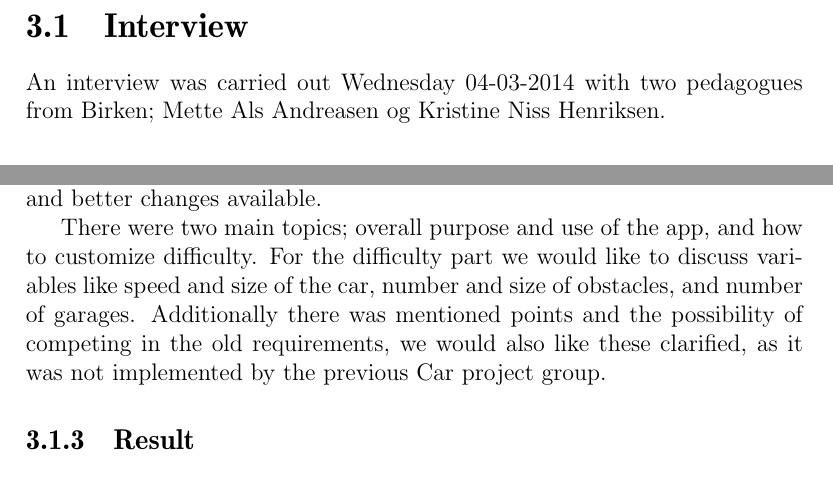
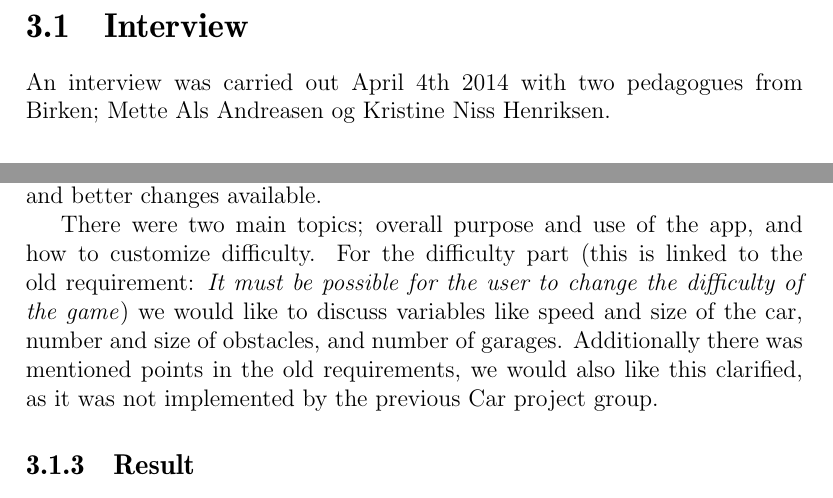
Before and after one commit to Thalmann/swf613-rapport, a LaTeX thesis (main.tex, which reads content/sprint2/interview.tex): two parts of page 21 of 46, joined at a grey line, cut so that both start at the same text. Compiled offline with pdfLaTeX.

Commit message:
Enumerated sprint 1 requirements Changed some wordings in sprint 2 interview and requirements

```diff
--- a/content/sprint2/interview.tex
+++ b/content/sprint2/interview.tex
@@ -1,4 +1,4 @@
-An interview was carried out Wednesday 04-03-2014 with two pedagogues from Birken; Mette Als Andreasen og Kristine Niss Henriksen.
+An interview was carried out April 4th 2014 with two pedagogues from Birken; Mette Als Andreasen og Kristine Niss Henriksen.
 
 \subsection{Purpose}
 At the start of the sprint we were still solely working out from the requirements found in last year's Cars project report.
@@ -14,8 +14,8 @@ We decided to stick to topics, and not specific questions, to allow a more open
 This was because we didn't want to lock ourselves too much to the old requirements, in case there were some bigger and better changes available.
 
 There were two main topics; overall purpose and use of the app, and how to customize difficulty.
-For the difficulty part we would like to discuss variables like speed and size of the car, number and size of obstacles, and number of garages.
-Additionally there was mentioned points and the possibility of competing in the old requirements, we would also like these clarified, as it was not implemented by the previous Car project group.
+For the difficulty part (this is linked to the old requirement: \textit{It must be possible for the user to change the difficulty of the game}) we would like to discuss variables like speed and size of the car, number and size of obstacles, and number of garages.
+Additionally there was mentioned points in the old requirements, we would also like this clarified, as it was not implemented by the previous Car project group.
 
 \subsection{Result}
 The results of the interview will be presented here.
```
Also changed, not shown: content/sprint1/requirements.tex (+2 -2 lines).
